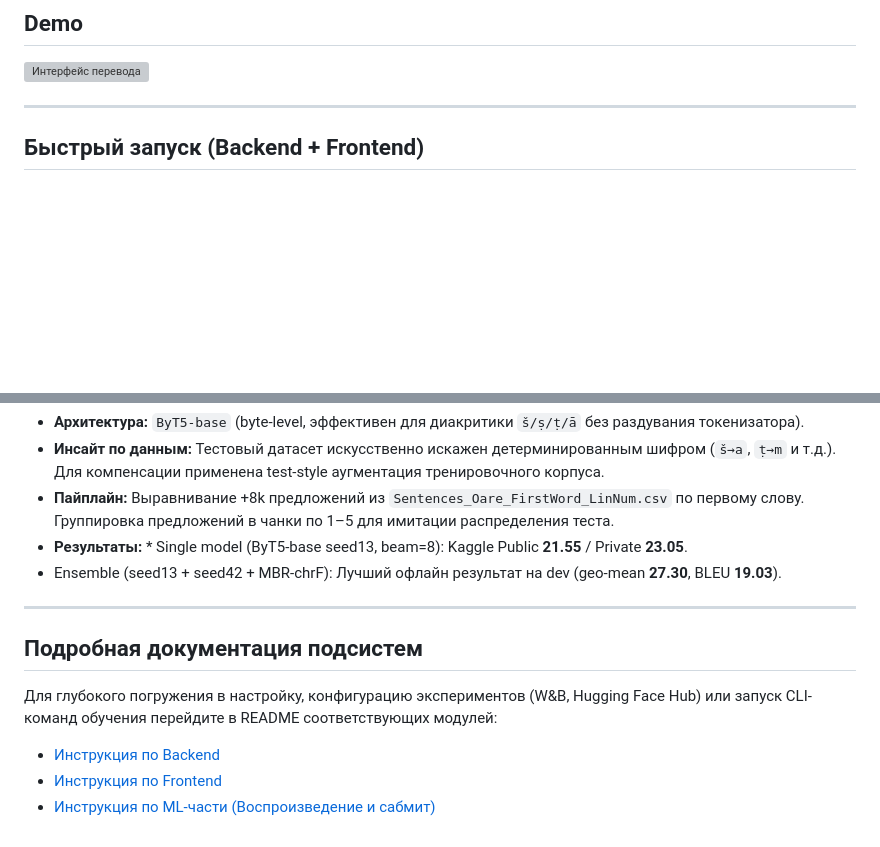
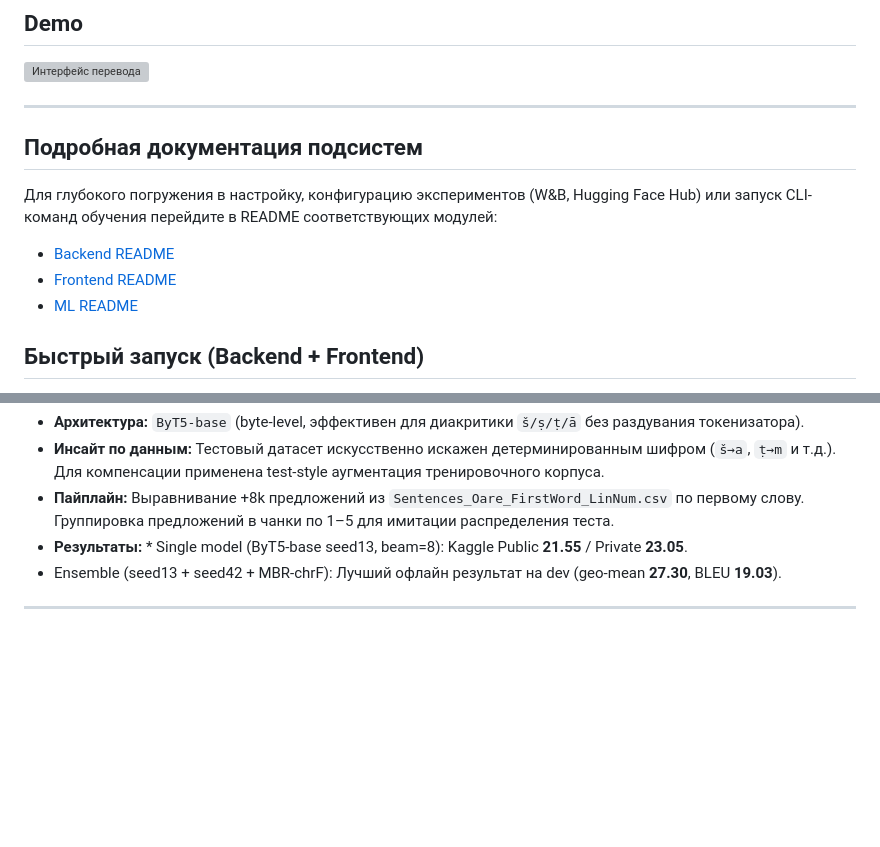
Before and after one commit to ObjoradDdd/ml-hits-3-lab, a Markdown page: README.md, 2 parts joined by grey strips. Drawn GitHub-style; blank space fills up the shorter version; grey boxes are pictures that could not be loaded.

```diff
--- a/README.md
+++ b/README.md
@@ -16,6 +16,14 @@
 ![Интерфейс перевода](./data/demo.gif)
 
 ---
+
+## Подробная документация подсистем
+
+Для глубокого погружения в настройку, конфигурацию экспериментов (W&B, Hugging Face Hub) или запуск CLI-команд обучения перейдите в README соответствующих модулей:
+
+* [Backend README](./backend/README.md)
+* [Frontend README](./frontend/README.md)
+* [ML README](./ml/README.md)
 
 ## Быстрый запуск (Backend + Frontend)
 
@@ -72,11 +80,3 @@ docker compose down
 
 
 ---
-
-## Подробная документация подсистем
-
-Для глубокого погружения в настройку, конфигурацию экспериментов (W&B, Hugging Face Hub) или запуск CLI-команд обучения перейдите в README соответствующих модулей:
-
-* [Инструкция по Backend](./backend/README.md)
-* [Инструкция по Frontend](./frontend/README.md)
-* [Инструкция по ML-части (Воспроизведение и сабмит)](./ml/README.md)
```
